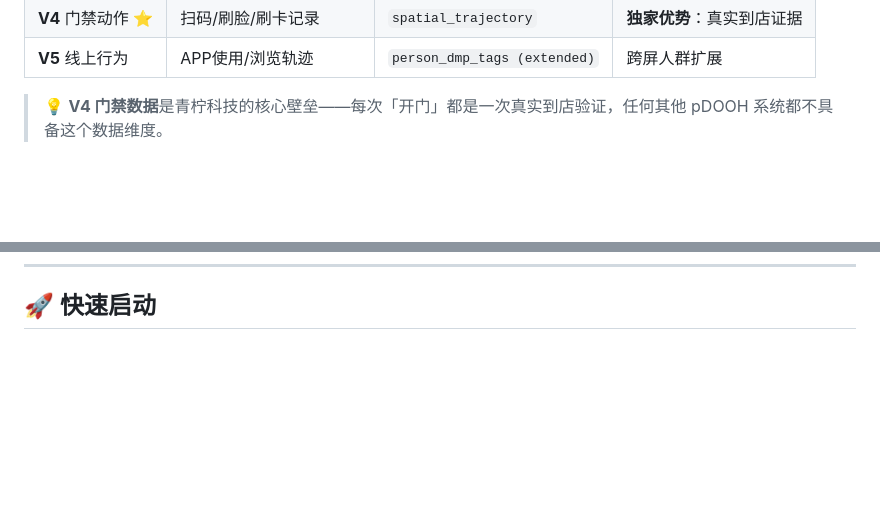
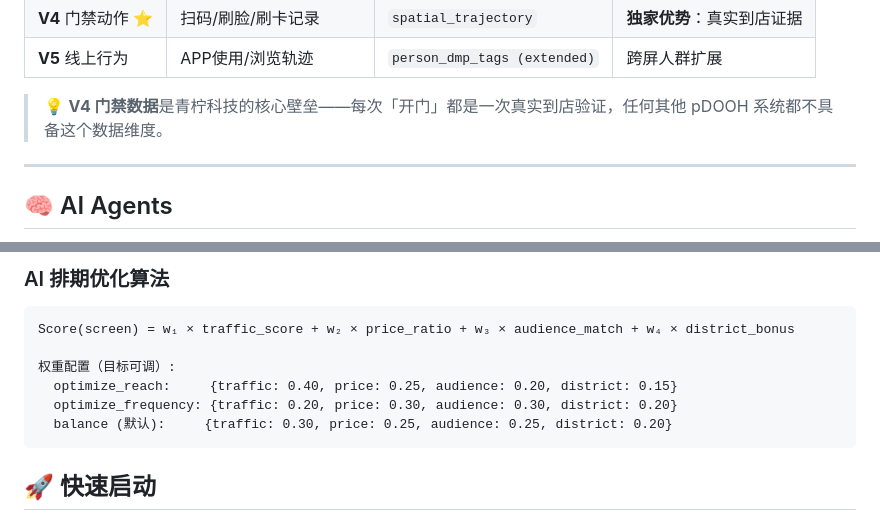
Before and after one commit to tomwugdgz/AIAdPlacer, a Markdown page: README.md, 2 parts joined by grey strips. Rendered like a GitHub page; blank space fills up the shorter version.

````diff
--- a/README.md
+++ b/README.md
@@ -91,4 +91,5 @@ AIAdPlacer 填补了这个空白：
 > 💡 **V4 门禁数据**是青柠科技的核心壁垒——每次「开门」都是一次真实到店验证，任何其他 pDOOH 系统都不具备这个数据维度。
 
 ---
+## 🧠 AI Agents
 
@@ -95,3 +119,13 @@ AIAdPlacer 填补了这个空白：
+### AI 排期优化算法
+
+```
+Score(screen) = w₁ × traffic_score + w₂ × price_ratio + w₃ × audience_match + w₄ × district_bonus
+
+权重配置（目标可调）:
+  optimize_reach:     {traffic: 0.40, price: 0.25, audience: 0.20, district: 0.15}
+  optimize_frequency: {traffic: 0.20, price: 0.30, audience: 0.30, district: 0.20}
+  balance (默认):     {traffic: 0.30, price: 0.25, audience: 0.25, district: 0.20}
+```
 ## 🚀 快速启动
 
 ### 1️⃣ 克隆项目
````
Also changed, not shown: other parts of README.md (+23 -0 lines).
